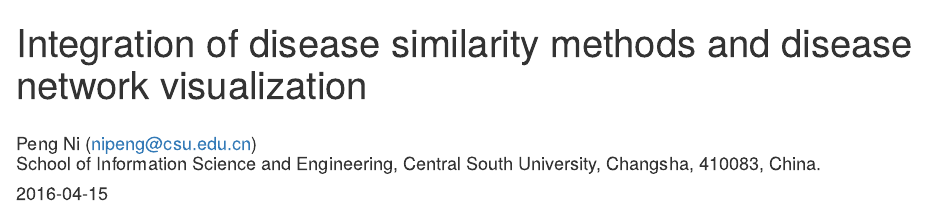
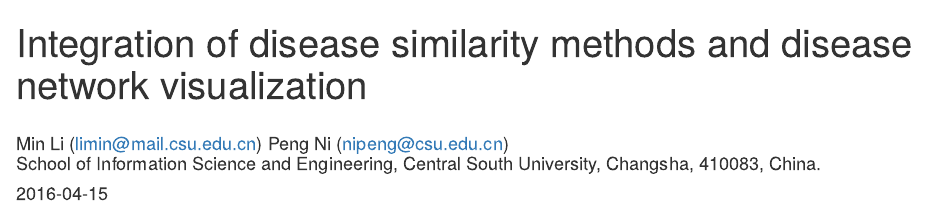
Before and after one commit to PengNi/dSimer, an R Markdown document (vignettes/dSimer.Rmd): the page in a window 1100 px wide, from its top. Rendered offline with R 4.5, knitr and Pandoc, with nearby package versions; drawn as R Markdown's standard HTML page in place of the format the file asks for; code that draws random numbers runs with fixed seeds of ours; some code elsewhere in the file could not run offline.

Commit message:
add author info

```diff
--- a/vignettes/dSimer.Rmd
+++ b/vignettes/dSimer.Rmd
@@ -2,6 +2,7 @@
 title: "Integration of disease similarity methods and disease network visualization"
 author: "\\
 
+  Min Li (limin@mail.csu.edu.cn)\\
   Peng Ni (<nipeng@csu.edu.cn>)\\
 
   School of Information Science and Engineering, Central South University, Changsha, 410083, China."
```
Also changed, not shown: 2 other files.
